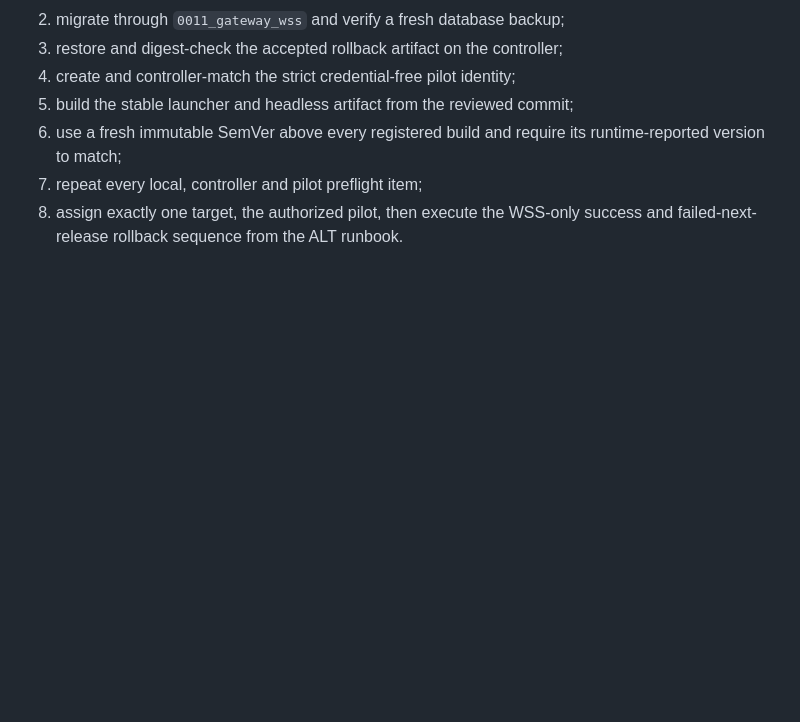
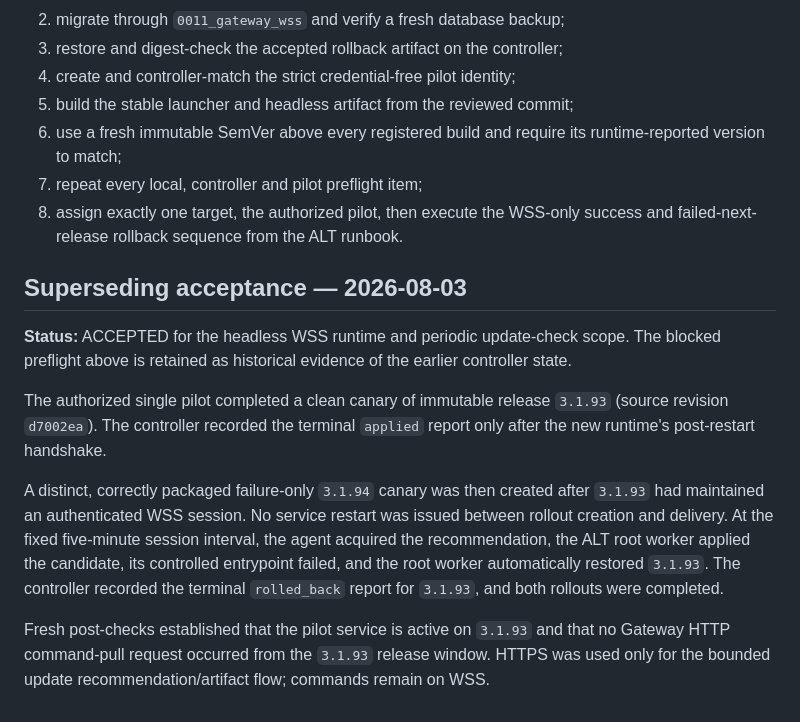
Before and after one commit to BorisDruzak/endpoint_platform, a Markdown page: docs/verification/ALT_HEADLESS_WSS_CANARY.md, the part around the change. Drawn GitHub-style; blank space fills up the shorter version.

Commit message:
docs: record WSS periodic update canary

```diff
--- a/docs/verification/ALT_HEADLESS_WSS_CANARY.md
+++ b/docs/verification/ALT_HEADLESS_WSS_CANARY.md
@@ -101,3 +101,26 @@ Before another canary attempt:
 7. repeat every local, controller and pilot preflight item;
 8. assign exactly one target, the authorized pilot, then execute the WSS-only
    success and failed-next-release rollback sequence from the ALT runbook.
+
+## Superseding acceptance — 2026-08-03
+
+**Status:** ACCEPTED for the headless WSS runtime and periodic update-check
+scope.  The blocked preflight above is retained as historical evidence of the
+earlier controller state.
+
+The authorized single pilot completed a clean canary of immutable release
+`3.1.93` (source revision `d7002ea`).  The controller recorded the terminal
+`applied` report only after the new runtime's post-restart handshake.
+
+A distinct, correctly packaged failure-only `3.1.94` canary was then created
+after `3.1.93` had maintained an authenticated WSS session.  No service
+restart was issued between rollout creation and delivery.  At the fixed
+five-minute session interval, the agent acquired the recommendation, the ALT
+root worker applied the candidate, its controlled entrypoint failed, and the
+root worker automatically restored `3.1.93`.  The controller recorded the
+terminal `rolled_back` report for `3.1.93`, and both rollouts were completed.
+
+Fresh post-checks established that the pilot service is active on `3.1.93` and
+that no Gateway HTTP command-pull request occurred from the `3.1.93` release
+window.  HTTPS was used only for the bounded update recommendation/artifact
+flow; commands remain on WSS.
```
